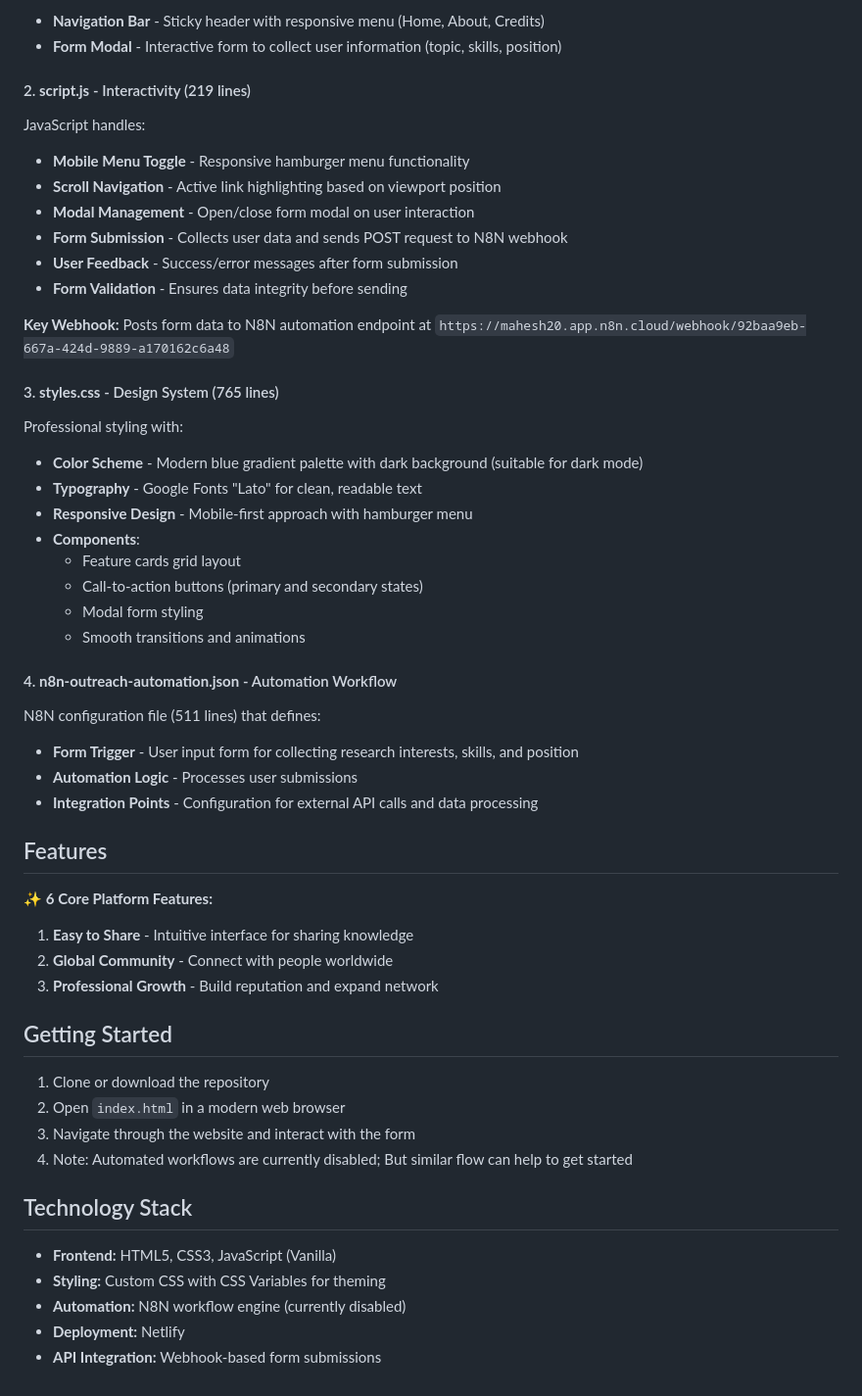
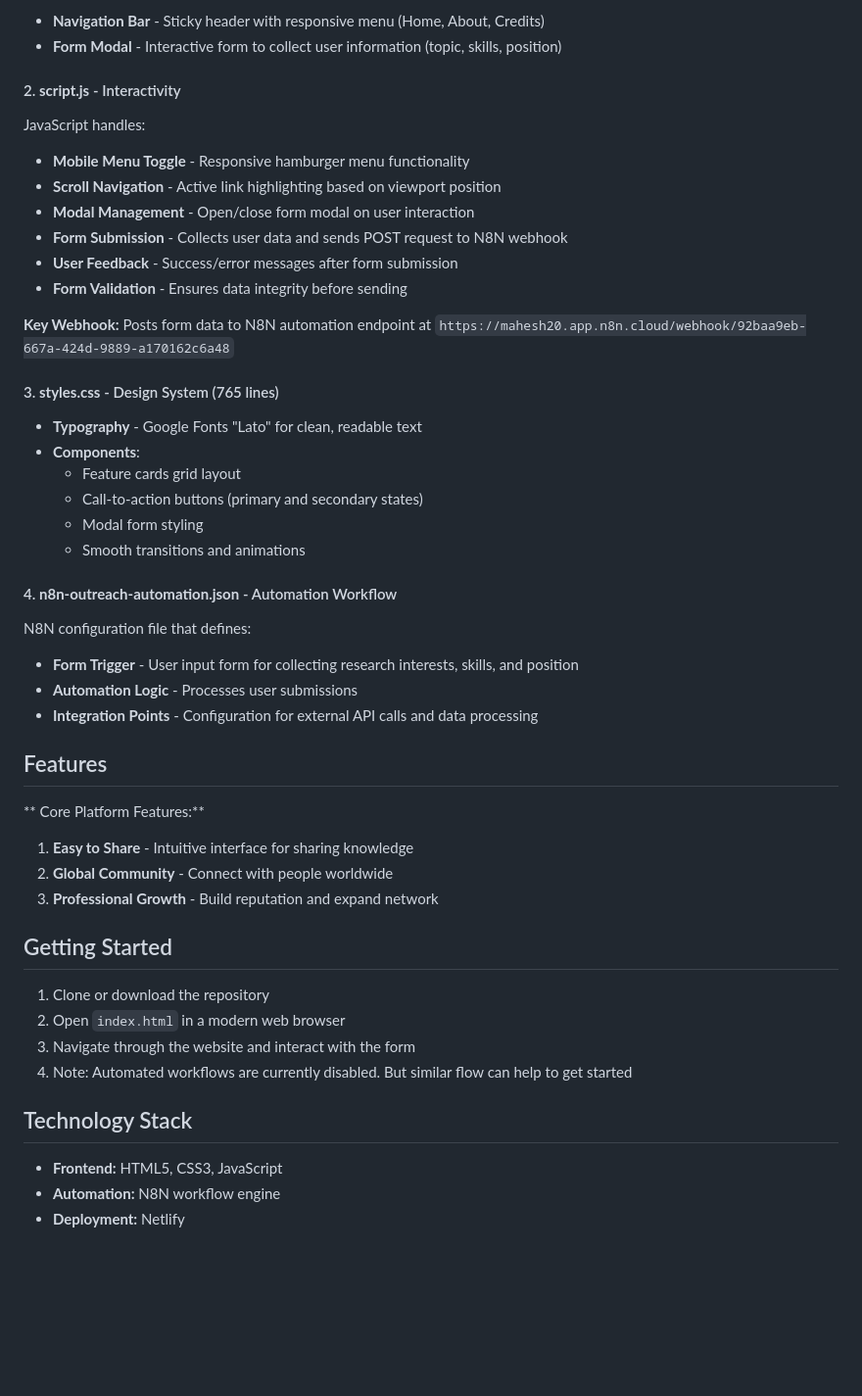
Before and after one commit to NMahesh20/Outreach-Automation, a Markdown page: README.md, the part around the change. Shown at 98% size. Drawn GitHub-style; blank space fills up the shorter version.

```diff
--- a/README.md
+++ b/README.md
@@ -32,7 +32,7 @@ The main HTML file contains:
 - **Navigation Bar** - Sticky header with responsive menu (Home, About, Credits)
 - **Form Modal** - Interactive form to collect user information (topic, skills, position)
 
-#### 2. **script.js** - Interactivity (219 lines)
+#### 2. **script.js** - Interactivity
 JavaScript handles:
 - **Mobile Menu Toggle** - Responsive hamburger menu functionality
 - **Scroll Navigation** - Active link highlighting based on viewport position
@@ -44,10 +44,7 @@ JavaScript handles:
 **Key Webhook:** Posts form data to N8N automation endpoint at `https://mahesh20.app.n8n.cloud/webhook/92baa9eb-667a-424d-9889-a170162c6a48`
 
 #### 3. **styles.css** - Design System (765 lines)
-Professional styling with:
-- **Color Scheme** - Modern blue gradient palette with dark background (suitable for dark mode)
 - **Typography** - Google Fonts "Lato" for clean, readable text
-- **Responsive Design** - Mobile-first approach with hamburger menu
 - **Components**:
   - Feature cards grid layout
   - Call-to-action buttons (primary and secondary states)
@@ -55,14 +52,14 @@ Professional styling with:
   - Smooth transitions and animations
 
 #### 4. **n8n-outreach-automation.json** - Automation Workflow
-N8N configuration file (511 lines) that defines:
+N8N configuration file that defines:
 - **Form Trigger** - User input form for collecting research interests, skills, and position
 - **Automation Logic** - Processes user submissions
 - **Integration Points** - Configuration for external API calls and data processing
 
 ## Features
 
-✨ **6 Core Platform Features:**
+** Core Platform Features:**
 1. **Easy to Share** - Intuitive interface for sharing knowledge
 2. **Global Community** - Connect with people worldwide
 3. **Professional Growth** - Build reputation and expand network
@@ -72,12 +69,10 @@ N8N configuration file (511 lines) that defines:
 1. Clone or download the repository
 2. Open `index.html` in a modern web browser
 3. Navigate through the website and interact with the form
-4. Note: Automated workflows are currently disabled; But similar flow can help to get started
+4. Note: Automated workflows are currently disabled. But similar flow can help to get started
 
 ## Technology Stack
 
-- **Frontend:** HTML5, CSS3, JavaScript (Vanilla)
-- **Styling:** Custom CSS with CSS Variables for theming
-- **Automation:** N8N workflow engine (currently disabled)
+- **Frontend:** HTML5, CSS3, JavaScript
+- **Automation:** N8N workflow engine
 - **Deployment:** Netlify
-- **API Integration:** Webhook-based form submissions
```
